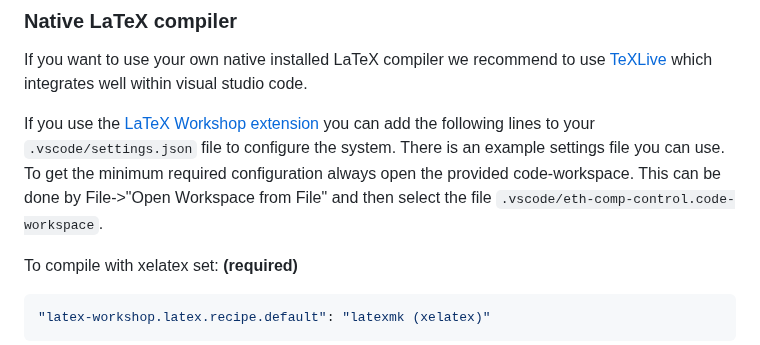
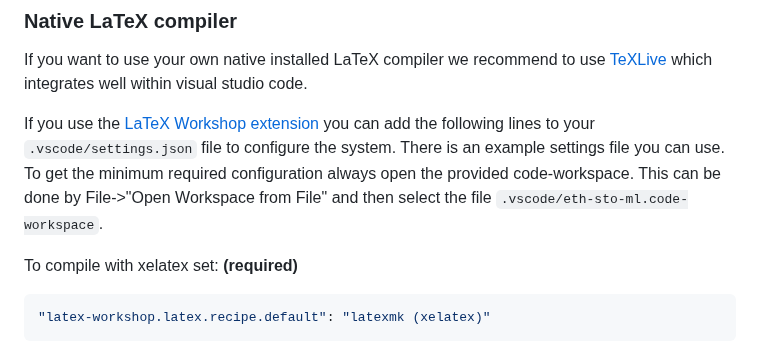
Before and after one commit to MeierTobias/eth-sto-ml, a Markdown page: README.md, the part around the change. Drawn GitHub-style.

Commit message:
typo corrected

```diff
--- a/README.md
+++ b/README.md
@@ -30,7 +30,7 @@ Make sure to compile with xelatex (required by fontspec).
 
 If you want to use your own native installed LaTeX compiler we recommend to use [TeXLive](https://www.tug.org/texlive/) which integrates well within visual studio code.
 
-If you use the [LaTeX Workshop extension](vscode:extension/James-Yu.latex-workshop) you can add the following lines to your `.vscode/settings.json` file to configure the system. There is an example settings file you can use. To get the minimum required configuration always open the provided code-workspace. This can be done by File->"Open Workspace from File" and then select the file `.vscode/eth-comp-control.code-workspace`.
+If you use the [LaTeX Workshop extension](vscode:extension/James-Yu.latex-workshop) you can add the following lines to your `.vscode/settings.json` file to configure the system. There is an example settings file you can use. To get the minimum required configuration always open the provided code-workspace. This can be done by File->"Open Workspace from File" and then select the file `.vscode/eth-sto-ml.code-workspace`.
 
 To compile with xelatex set: **(required)**
 
```
